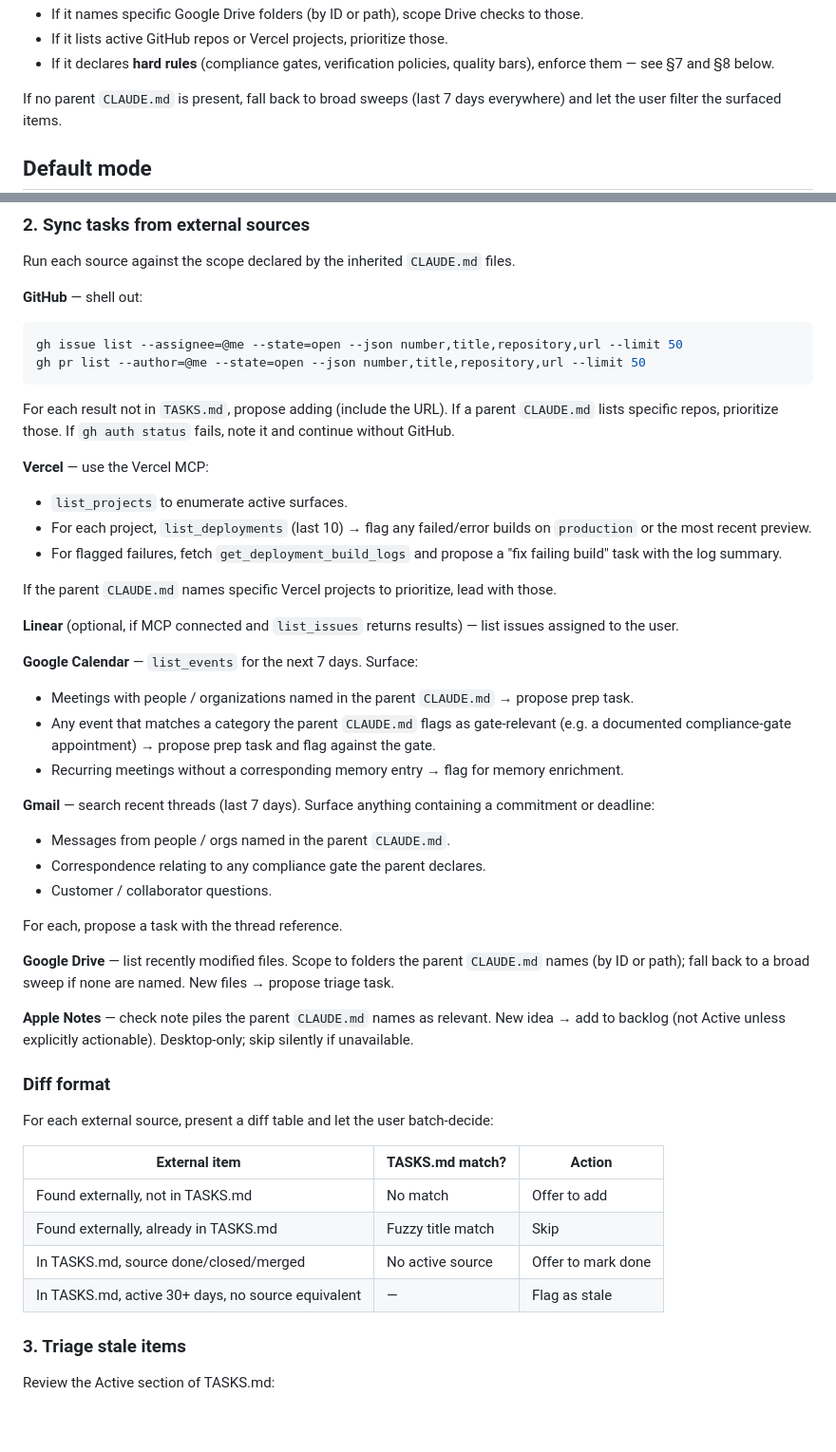
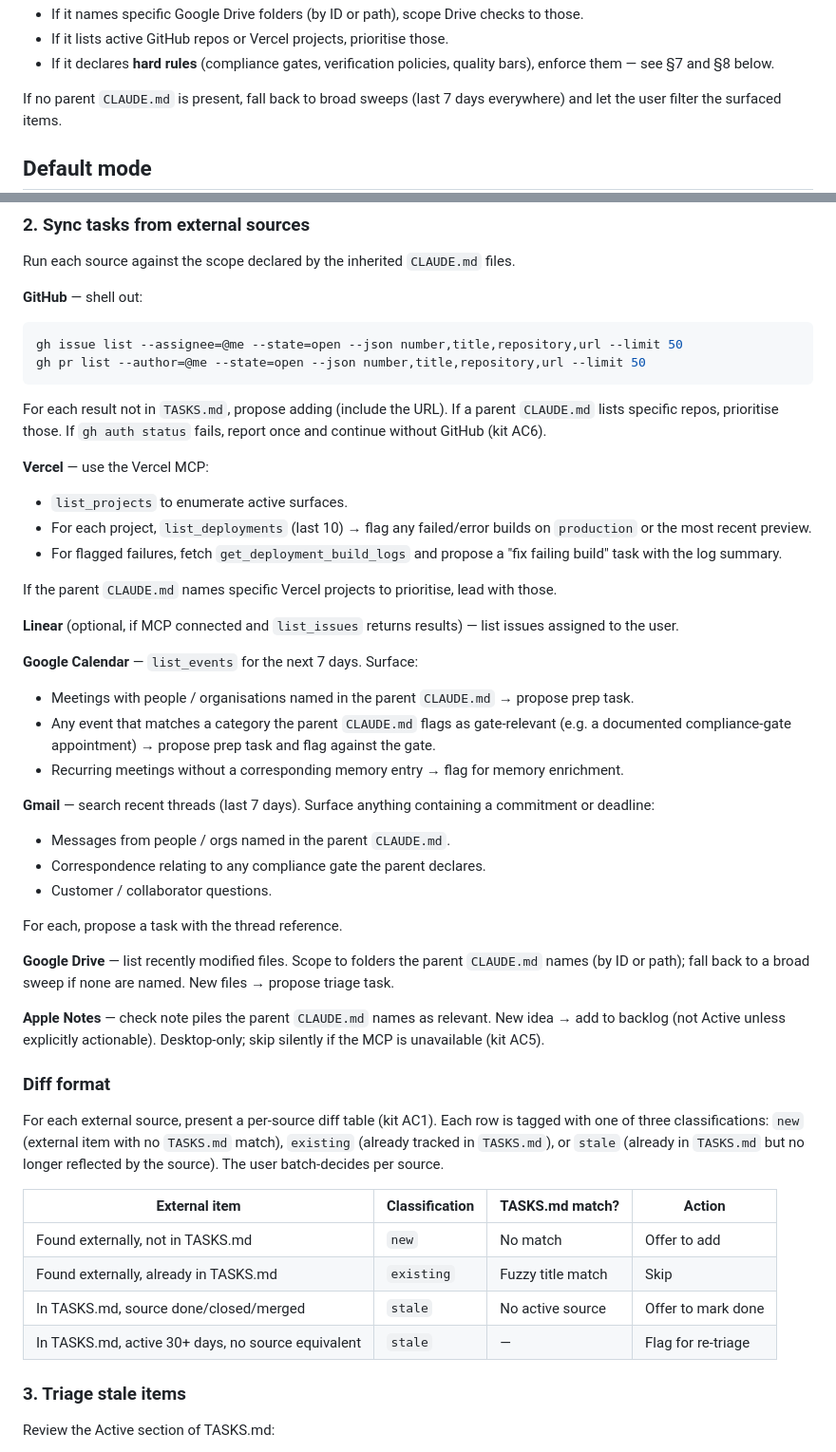
Before and after one commit to simonsangla/simon-skill, a Markdown page: skills/update/SKILL.md, 2 parts joined by grey strips. Shown at 95% size. GitHub-like rendering; blank space fills up the shorter version.

````diff
--- a/skills/update/SKILL.md
+++ b/skills/update/SKILL.md
@@ -30,5 +53,5 @@ The skill does not classify folders into hard-coded "tracks". Instead, **what to
 - If it names specific Google Drive folders (by ID or path), scope Drive checks to those.
-- If it lists active GitHub repos or Vercel projects, prioritize those.
+- If it lists active GitHub repos or Vercel projects, prioritise those.
 - If it declares **hard rules** (compliance gates, verification policies, quality bars), enforce them — see §7 and §8 below.
 
 If no parent `CLAUDE.md` is present, fall back to broad sweeps (last 7 days everywhere) and let the user filter the surfaced items.
@@ -52,7 +75,7 @@ gh issue list --assignee=@me --state=open --json number,title,repository,url --l
 gh pr list --author=@me --state=open --json number,title,repository,url --limit 50
 ```
 
-For each result not in `TASKS.md`, propose adding (include the URL). If a parent `CLAUDE.md` lists specific repos, prioritize those. If `gh auth status` fails, note it and continue without GitHub.
+For each result not in `TASKS.md`, propose adding (include the URL). If a parent `CLAUDE.md` lists specific repos, prioritise those. If `gh auth status` fails, report once and continue without GitHub (kit AC6).
 
 **Vercel** — use the Vercel MCP:
 
@@ -60,13 +83,13 @@ For each result not in `TASKS.md`, propose adding (include the URL). If a parent
 - For each project, `list_deployments` (last 10) → flag any failed/error builds on `production` or the most recent preview.
 - For flagged failures, fetch `get_deployment_build_logs` and propose a "fix failing build" task with the log summary.
 
-If the parent `CLAUDE.md` names specific Vercel projects to prioritize, lead with those.
+If the parent `CLAUDE.md` names specific Vercel projects to prioritise, lead with those.
 
 **Linear** (optional, if MCP connected and `list_issues` returns results) — list issues assigned to the user.
 
 **Google Calendar** — `list_events` for the next 7 days. Surface:
 
-- Meetings with people / organizations named in the parent `CLAUDE.md` → propose prep task.
+- Meetings with people / organisations named in the parent `CLAUDE.md` → propose prep task.
 - Any event that matches a category the parent `CLAUDE.md` flags as gate-relevant (e.g. a documented compliance-gate appointment) → propose prep task and flag against the gate.
 - Recurring meetings without a corresponding memory entry → flag for memory enrichment.
 
@@ -80,18 +103,18 @@ For each, propose a task with the thread reference.
 
 **Google Drive** — list recently modified files. Scope to folders the parent `CLAUDE.md` names (by ID or path); fall back to a broad sweep if none are named. New files → propose triage task.
 
-**Apple Notes** — check note piles the parent `CLAUDE.md` names as relevant. New idea → add to backlog (not Active unless explicitly actionable). Desktop-only; skip silently if unavailable.
+**Apple Notes** — check note piles the parent `CLAUDE.md` names as relevant. New idea → add to backlog (not Active unless explicitly actionable). Desktop-only; skip silently if the MCP is unavailable (kit AC5).
 
 ### Diff format
 
-For each external source, present a diff table and let the user batch-decide:
+For each external source, present a per-source diff table (kit AC1). Each row is tagged with one of three classifications: `new` (external item with no `TASKS.md` match), `existing` (already tracked in `TASKS.md`), or `stale` (already in `TASKS.md` but no longer reflected by the source). The user batch-decides per source.
 
-| External item | TASKS.md match? | Action |
-|---|---|---|
-| Found externally, not in TASKS.md | No match | Offer to add |
-| Found externally, already in TASKS.md | Fuzzy title match | Skip |
-| In TASKS.md, source done/closed/merged | No active source | Offer to mark done |
-| In TASKS.md, active 30+ days, no source equivalent | — | Flag as stale |
+| External item | Classification | TASKS.md match? | Action |
+|---|---|---|---|
+| Found externally, not in TASKS.md | `new` | No match | Offer to add |
+| Found externally, already in TASKS.md | `existing` | Fuzzy title match | Skip |
+| In TASKS.md, source done/closed/merged | `stale` | No active source | Offer to mark done |
+| In TASKS.md, active 30+ days, no source equivalent | `stale` | — | Flag for re-triage |
 
 ### 3. Triage stale items
 
````
Also changed, not shown: other parts of skills/update/SKILL.md (+47 -20 lines).
